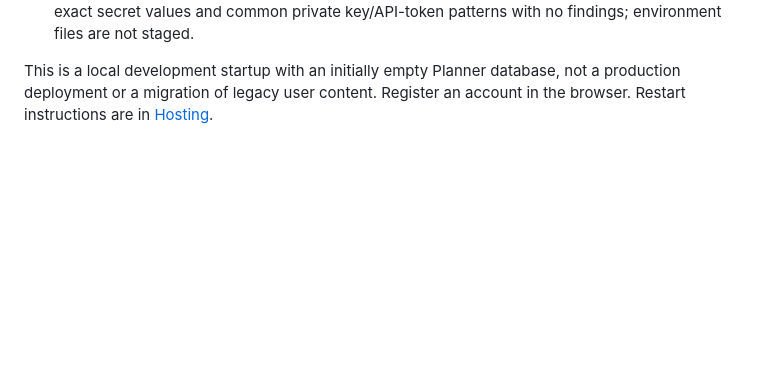
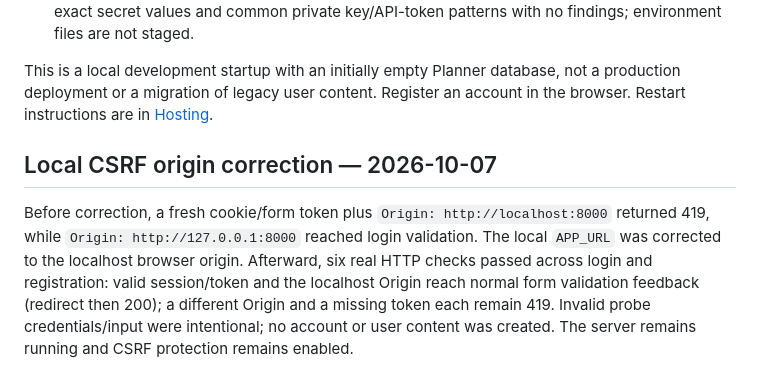
Before and after one commit to datphan3201/Notes, a Markdown page: docs/verification.md, the part around the change. Drawn GitHub-style; blank space fills up the shorter version.

Commit message:
docs: align local browser URL with CSRF origin configuration

```diff
--- a/docs/verification.md
+++ b/docs/verification.md
@@ -113,3 +113,14 @@ rendering remain follow-ups in [Implementation status](implementation-status.md)
 This is a local development startup with an initially empty Planner database,
 not a production deployment or a migration of legacy user content. Register
 an account in the browser. Restart instructions are in [Hosting](hosting.md).
+
+## Local CSRF origin correction — 2026-10-07
+
+Before correction, a fresh cookie/form token plus `Origin: http://localhost:8000`
+returned 419, while `Origin: http://127.0.0.1:8000` reached login validation.
+The local `APP_URL` was corrected to the localhost browser origin. Afterward,
+six real HTTP checks passed across login and registration: valid session/token
+and the localhost Origin reach normal form validation feedback (redirect then
+200); a different Origin and a missing token each remain 419. Invalid probe
+credentials/input were intentional; no account or user content was created.
+The server remains running and CSRF protection remains enabled.
```
Also changed, not shown: docs/hosting.md (+17 -7 lines), docs/implementation-status.md (+12 -0 lines).
